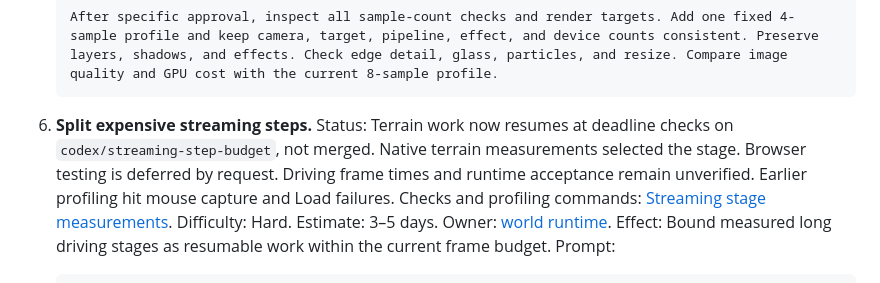
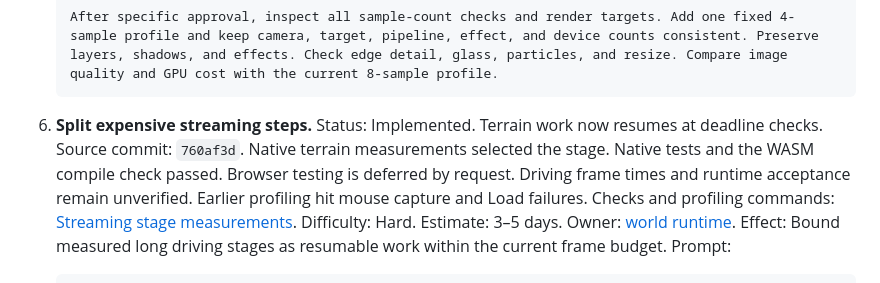
Before and after one commit to corashina/the-long-slop, a Markdown page: docs/roadmap.md, the part around the change. Drawn GitHub-style.

Commit message:
Update roadmap for implemented terrain streaming split

````diff
--- a/docs/roadmap.md
+++ b/docs/roadmap.md
@@ -109,9 +109,10 @@ Effort estimates include developer work, builds, critical checks, and browser ve
    ```
 
 6. **Split expensive streaming steps.**
-   Status: Terrain work now resumes at deadline checks on `codex/streaming-step-budget`, not merged.
-   Native terrain measurements selected the stage. Browser testing is deferred by request.
-   Driving frame times and runtime acceptance remain unverified. Earlier profiling hit mouse capture and Load failures.
+   Status: Implemented. Terrain work now resumes at deadline checks. Source commit: `760af3d`.
+   Native terrain measurements selected the stage. Native tests and the WASM compile check passed.
+   Browser testing is deferred by request. Driving frame times and runtime acceptance remain unverified.
+   Earlier profiling hit mouse capture and Load failures.
    Checks and profiling commands: [Streaming stage measurements](performance/2026-10-19-streaming-steps.md).
    Difficulty: Hard. Estimate: 3–5 days. Owner: [world runtime](../src/presentation/world/runtime.rs).
    Effect: Bound measured long driving stages as resumable work within the current frame budget.
````
Also changed, not shown: docs/performance/2026-10-19-streaming-steps.md (+4 -4 lines).
